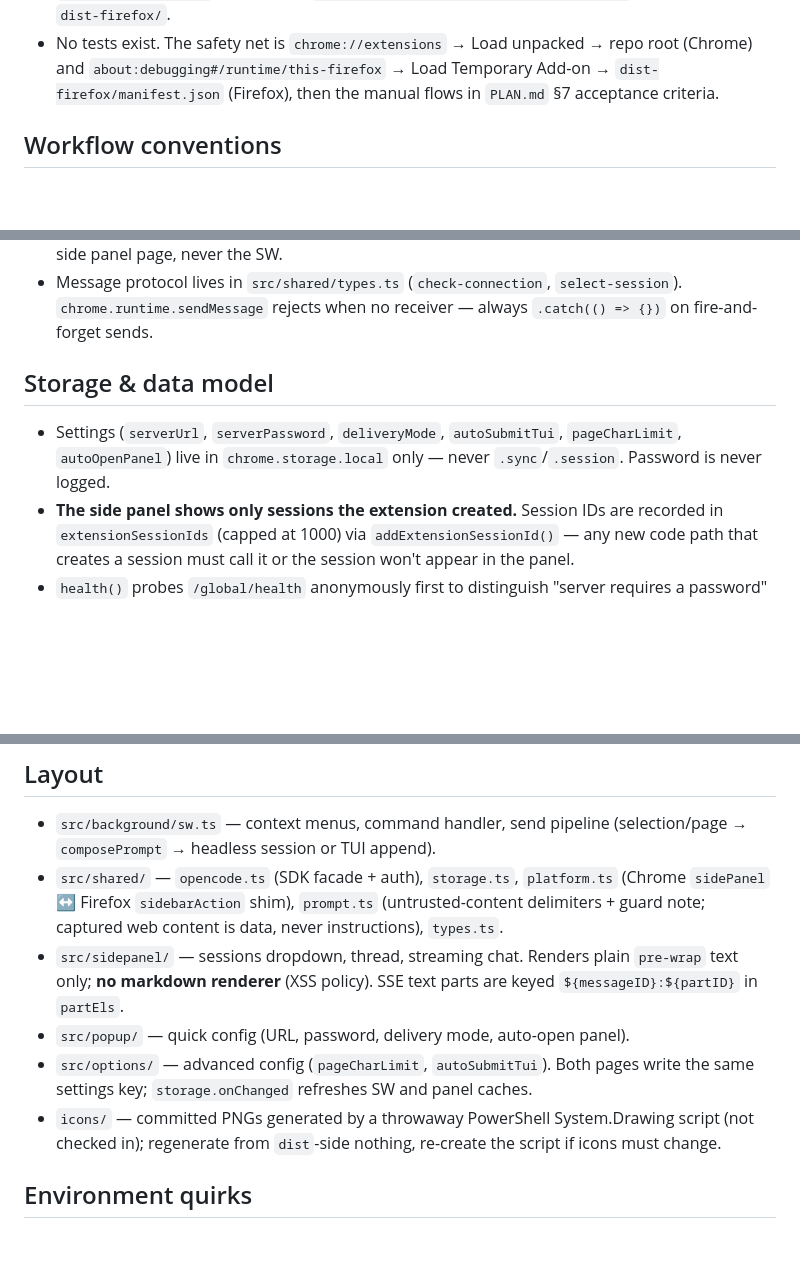
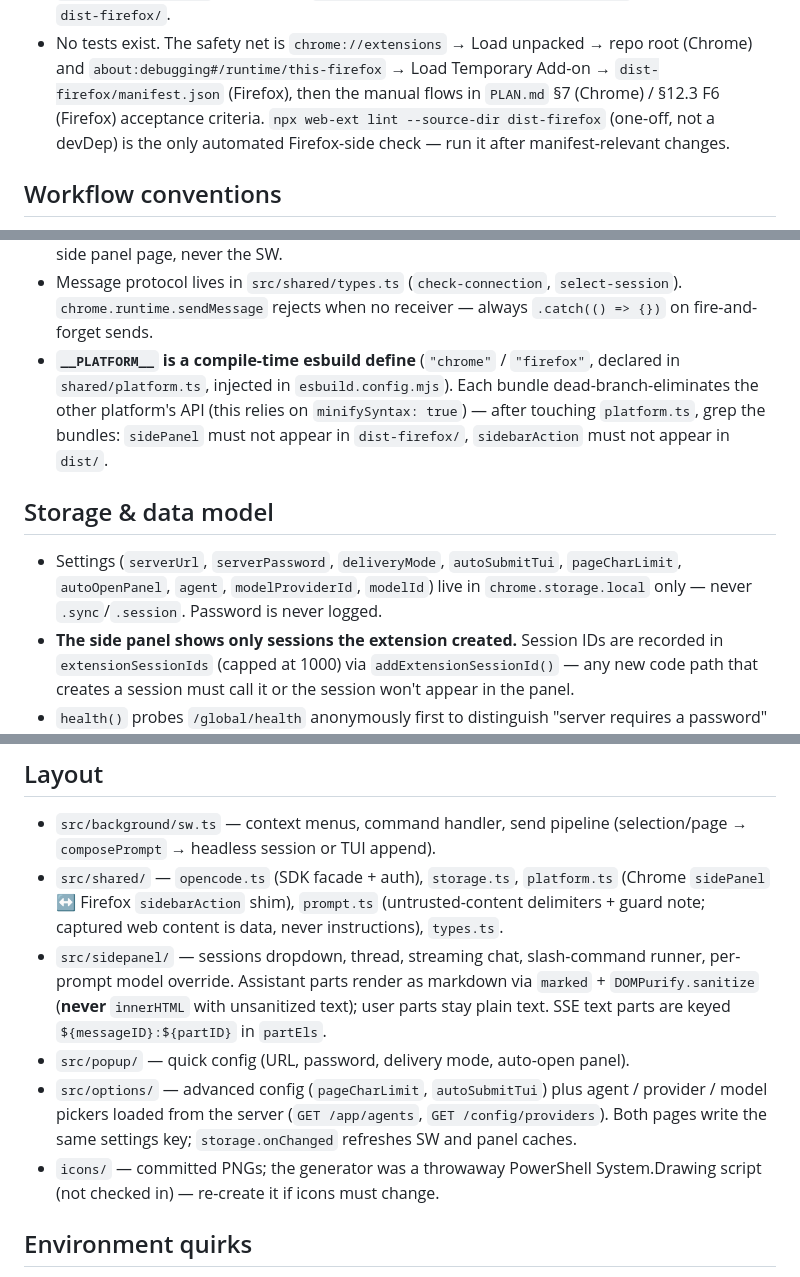
Before and after one commit to mmilidoni/opencode-companion, a Markdown page: AGENTS.md, 3 parts joined by grey strips. Rendered like a GitHub page; blank space fills up the shorter version.

Commit message:
docs(agents): refresh AGENTS.md for dual-target build (markdown policy, __PLATFORM__, web-ext lint)

```diff
--- a/AGENTS.md
+++ b/AGENTS.md
@@ -24,7 +24,9 @@ manifest, no test framework.
 - No tests exist. The safety net is `chrome://extensions` → Load unpacked →
   repo root (Chrome) and `about:debugging#/runtime/this-firefox` → Load
   Temporary Add-on → `dist-firefox/manifest.json` (Firefox), then the manual
-  flows in `PLAN.md` §7 acceptance criteria.
+  flows in `PLAN.md` §7 (Chrome) / §12.3 F6 (Firefox) acceptance criteria.
+  `npx web-ext lint --source-dir dist-firefox` (one-off, not a devDep) is the
+  only automated Firefox-side check — run it after manifest-relevant changes.
 
 ## Workflow conventions
 
@@ -73,12 +75,19 @@ manifest, no test framework.
 - Message protocol lives in `src/shared/types.ts` (`check-connection`,
   `select-session`). `chrome.runtime.sendMessage` rejects when no receiver —
   always `.catch(() => {})` on fire-and-forget sends.
+- **`__PLATFORM__` is a compile-time esbuild define** (`"chrome"` / `"firefox"`,
+  declared in `shared/platform.ts`, injected in `esbuild.config.mjs`). Each
+  bundle dead-branch-eliminates the other platform's API (this relies on
+  `minifySyntax: true`) — after touching `platform.ts`, grep the bundles:
+  `sidePanel` must not appear in `dist-firefox/`, `sidebarAction` must not
+  appear in `dist/`.
 
 ## Storage & data model
 
 - Settings (`serverUrl`, `serverPassword`, `deliveryMode`, `autoSubmitTui`,
-  `pageCharLimit`, `autoOpenPanel`) live in `chrome.storage.local` only —
-  never `.sync`/`.session`. Password is never logged.
+  `pageCharLimit`, `autoOpenPanel`, `agent`, `modelProviderId`, `modelId`) live
+  in `chrome.storage.local` only — never `.sync`/`.session`. Password is never
+  logged.
 - **The side panel shows only sessions the extension created.** Session IDs
   are recorded in `extensionSessionIds` (capped at 1000) via
   `addExtensionSessionId()` — any new code path that creates a session must
@@ -95,16 +104,18 @@ manifest, no test framework.
   `platform.ts` (Chrome `sidePanel` ↔ Firefox `sidebarAction` shim),
   `prompt.ts` (untrusted-content delimiters + guard note; captured web content
   is data, never instructions), `types.ts`.
-- `src/sidepanel/` — sessions dropdown, thread, streaming chat. Renders
-  plain `pre-wrap` text only; **no markdown renderer** (XSS policy). SSE text
-  parts are keyed `${messageID}:${partID}` in `partEls`.
+- `src/sidepanel/` — sessions dropdown, thread, streaming chat, slash-command
+  runner, per-prompt model override. Assistant parts render as markdown via
+  `marked` + `DOMPurify.sanitize` (**never** `innerHTML` with unsanitized
+  text); user parts stay plain text. SSE text parts are keyed
+  `${messageID}:${partID}` in `partEls`.
 - `src/popup/` — quick config (URL, password, delivery mode, auto-open panel).
-- `src/options/` — advanced config (`pageCharLimit`, `autoSubmitTui`).
-  Both pages write the same settings key; `storage.onChanged` refreshes SW and
-  panel caches.
-- `icons/` — committed PNGs generated by a throwaway PowerShell
-  System.Drawing script (not checked in); regenerate from `dist`-side nothing,
-  re-create the script if icons must change.
+- `src/options/` — advanced config (`pageCharLimit`, `autoSubmitTui`) plus
+  agent / provider / model pickers loaded from the server
+  (`GET /app/agents`, `GET /config/providers`). Both pages write the same
+  settings key; `storage.onChanged` refreshes SW and panel caches.
+- `icons/` — committed PNGs; the generator was a throwaway PowerShell
+  System.Drawing script (not checked in) — re-create it if icons must change.
 
 ## Environment quirks
 
```
